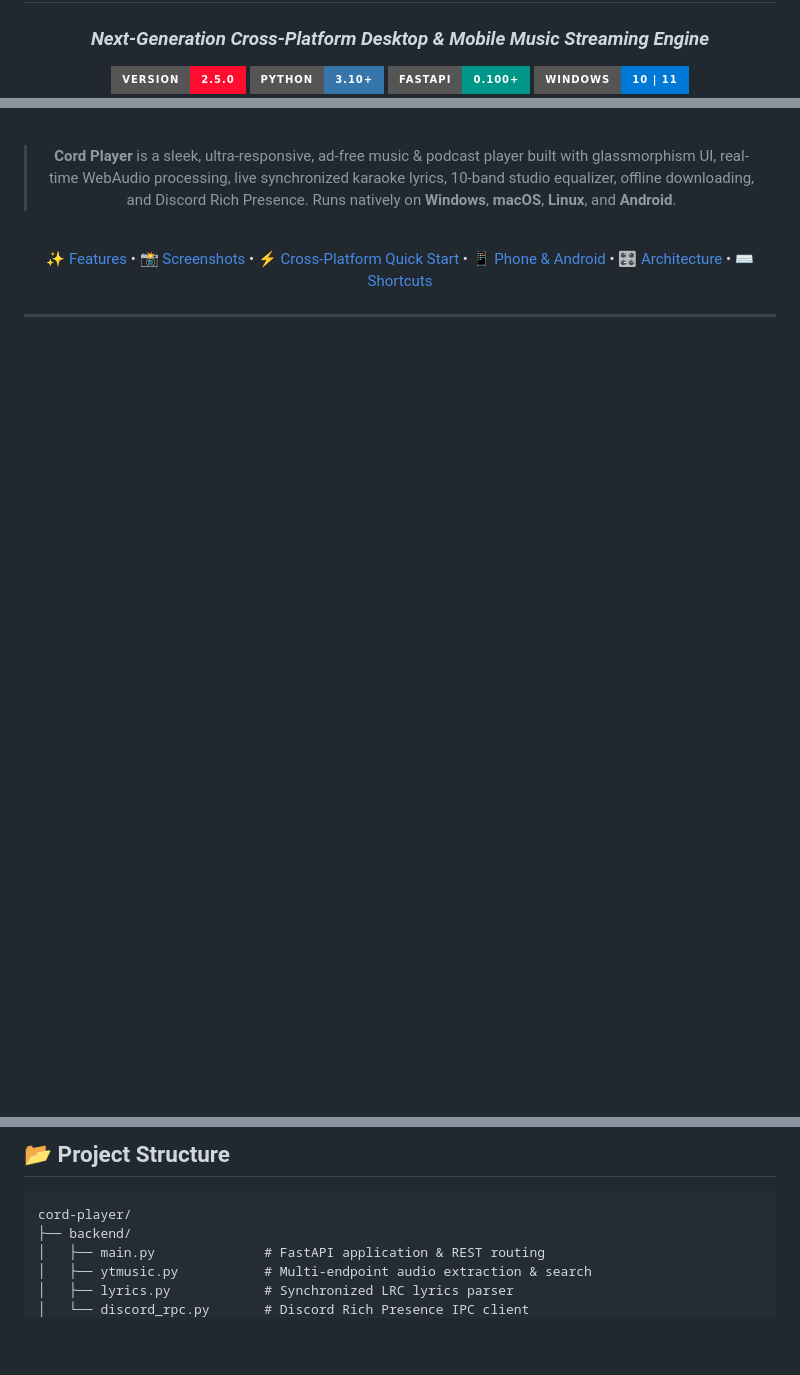
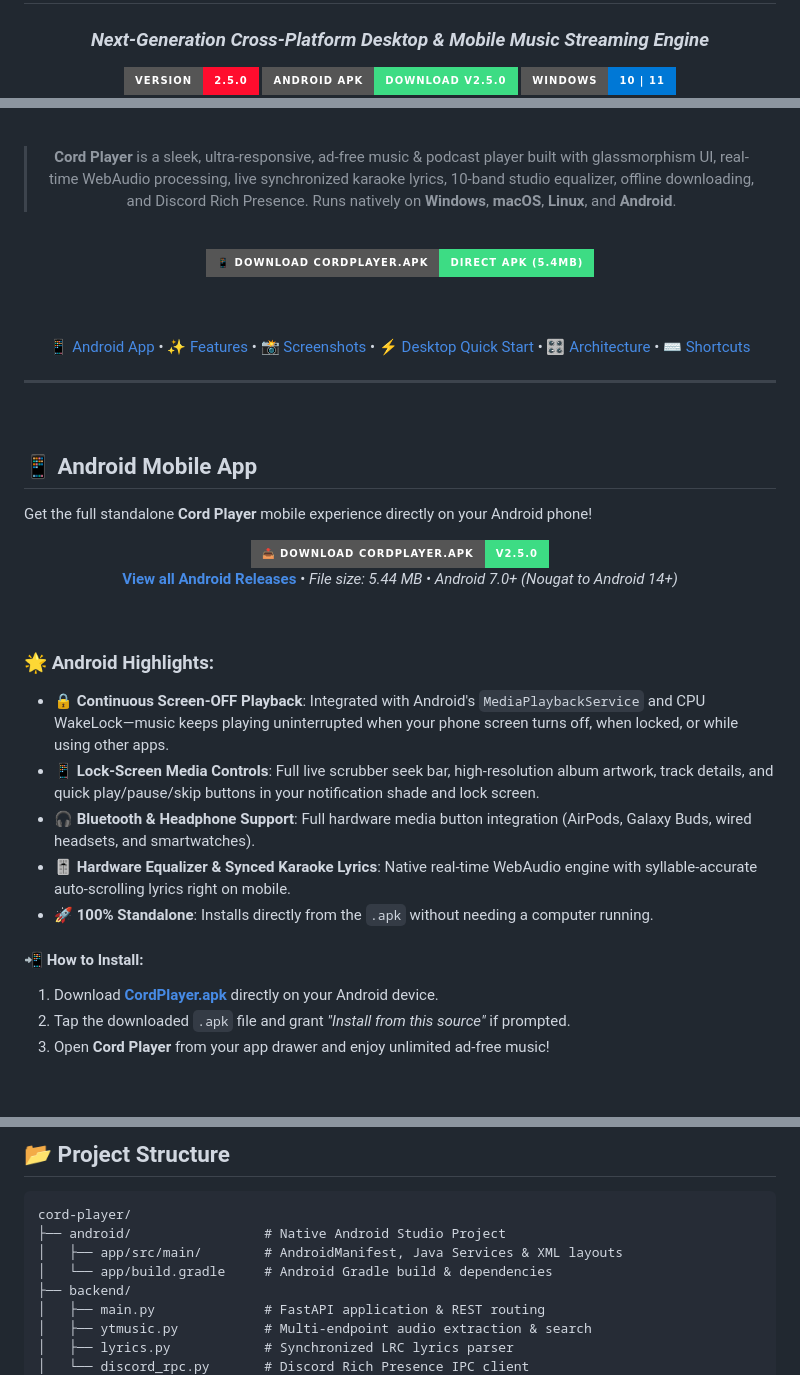
Before and after one commit to himanshu-xyz-1/Cord-player, a Markdown page: README.md, 3 parts joined by grey strips. Rendered like a GitHub page; badges without logos; blank space fills up the shorter version.

Commit message:
docs: add prominent Android APK download badges, installation guide, and screen-off feature breakdown

````diff
--- a/README.md
+++ b/README.md
@@ -5,8 +5,7 @@
 ### *Next-Generation Cross-Platform Desktop & Mobile Music Streaming Engine*
 
 [![Version](https://img.shields.io/badge/version-2.5.0-FF0D2E.svg?style=for-the-badge&logo=musicbrainz&logoColor=white)](https://github.com/himanshu-xyz-1/Cord-player)
-[![Python](https://img.shields.io/badge/Python-3.10+-3776AB.svg?style=for-the-badge&logo=python&logoColor=white)](https://python.org)
-[![FastAPI](https://img.shields.io/badge/FastAPI-0.100+-009688.svg?style=for-the-badge&logo=fastapi&logoColor=white)](https://fastapi.tiangolo.com)
+[![Download APK](https://img.shields.io/badge/Android%20APK-Download%20v2.5.0-3DDC84.svg?style=for-the-badge&logo=android&logoColor=white)](https://github.com/himanshu-xyz-1/Cord-player/releases/download/v2.5.0/CordPlayer.apk)
 [![Windows](https://img.shields.io/badge/Windows-10%20%7C%2011-0078D6.svg?style=for-the-badge&logo=windows&logoColor=white)](https://microsoft.com/windows)
 [![macOS](https://img.shields.io/badge/macOS-Intel%20%7C%20Apple%20Silicon-000000.svg?style=for-the-badge&logo=apple&logoColor=white)](https://apple.com/macos)
 [![Linux](https://img.shields.io/badge/Linux-Wayland%20%7C%20X11-FCC624.svg?style=for-the-badge&logo=linux&logoColor=black)](https://archlinux.org)
@@ -19,10 +17,47 @@
 
 <br/>
 
-[✨ Features](#-key-features) • [📸 Screenshots](#-visual-showcase) • [⚡ Cross-Platform Quick Start](#-cross-platform-quick-start) • [📱 Phone & Android](#-phone--android-support) • [🎛️ Architecture](#-system-architecture) • [⌨️ Shortcuts](#️-keyboard-shortcuts)
+<a href="https://github.com/himanshu-xyz-1/Cord-player/releases/download/v2.5.0/CordPlayer.apk">
+  <img src="https://img.shields.io/badge/📱%20Download%20CordPlayer.apk-Direct%20APK%20(5.4MB)-3DDC84?style=for-the-badge&logo=android&logoColor=white" height="40" alt="Download Cord Player APK"/>
+</a>
+
+<br/><br/>
+
+[📱 Android App](#-android-mobile-app) • [✨ Features](#-key-features) • [📸 Screenshots](#-visual-showcase) • [⚡ Desktop Quick Start](#-desktop-quick-start) • [🎛️ Architecture](#-system-architecture) • [⌨️ Shortcuts](#️-keyboard-shortcuts)
 
 ---
 
 </div>
 
 <br/>
+
+## 📱 Android Mobile App
+
+Get the full standalone **Cord Player** mobile experience directly on your Android phone!
+
+<div align="center">
+
+<a href="https://github.com/himanshu-xyz-1/Cord-player/releases/download/v2.5.0/CordPlayer.apk">
+  <img src="https://img.shields.io/badge/📥%20Download%20CordPlayer.apk-v2.5.0-3DDC84?style=for-the-badge&logo=android&logoColor=white" height="45" alt="Download APK"/>
+</a>
+
+<br/>
+
+**[View all Android Releases](https://github.com/himanshu-xyz-1/Cord-player/releases)** • *File size: 5.44 MB • Android 7.0+ (Nougat to Android 14+)*
+
+</div>
+
+<br/>
+
+### 🌟 Android Highlights:
+- 🔒 **Continuous Screen-OFF Playback**: Integrated with Android's `MediaPlaybackService` and CPU WakeLock—music keeps playing uninterrupted when your phone screen turns off, when locked, or while using other apps.
+- 📱 **Lock-Screen Media Controls**: Full live scrubber seek bar, high-resolution album artwork, track details, and quick play/pause/skip buttons in your notification shade and lock screen.
+- 🎧 **Bluetooth & Headphone Support**: Full hardware media button integration (AirPods, Galaxy Buds, wired headsets, and smartwatches).
+- 🎚️ **Hardware Equalizer & Synced Karaoke Lyrics**: Native real-time WebAudio engine with syllable-accurate auto-scrolling lyrics right on mobile.
+- 🚀 **100% Standalone**: Installs directly from the `.apk` without needing a computer running.
+
+#### 📲 How to Install:
+1. Download **[CordPlayer.apk](https://github.com/himanshu-xyz-1/Cord-player/releases/download/v2.5.0/CordPlayer.apk)** directly on your Android device.
+2. Tap the downloaded `.apk` file and grant *"Install from this source"* if prompted.
+3. Open **Cord Player** from your app drawer and enjoy unlimited ad-free music!
+
@@ -246,6 +265,9 @@ flowchart TD
 
 ```
 cord-player/
+├── android/                 # Native Android Studio Project
+│   ├── app/src/main/        # AndroidManifest, Java Services & XML layouts
+│   └── app/build.gradle     # Android Gradle build & dependencies
 ├── backend/
 │   ├── main.py              # FastAPI application & REST routing
 │   ├── ytmusic.py           # Multi-endpoint audio extraction & search
````
Also changed, not shown: other parts of README.md (+4 -21 lines).
